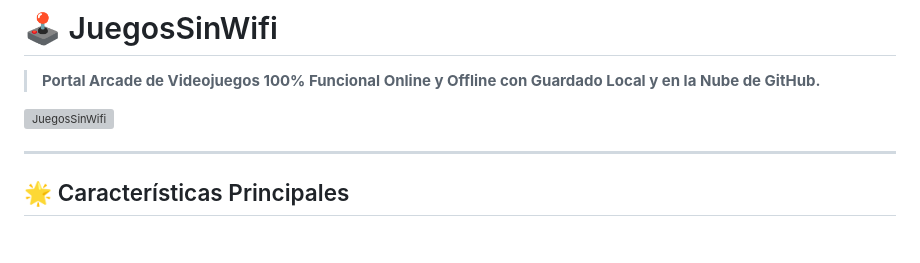
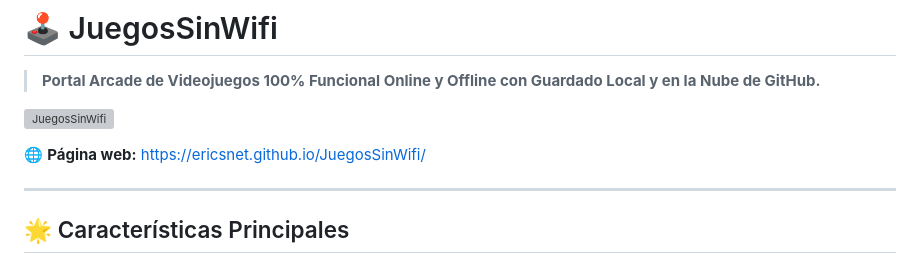
Before and after one commit to ericsnet/JuegosSinWifi, a Markdown page: README.md, the part around the change. Drawn GitHub-style; blank space fills up the shorter version; grey boxes are pictures that could not be loaded.

Commit message:
docs: añadir enlace a GitHub Pages en README

```diff
--- a/README.md
+++ b/README.md
@@ -3,6 +3,8 @@
 > **Portal Arcade de Videojuegos 100% Funcional Online y Offline con Guardado Local y en la Nube de GitHub.**
 
 ![JuegosSinWifi](icons/icon.svg)
+
+🌐 **Página web:** [https://ericsnet.github.io/JuegosSinWifi/](https://ericsnet.github.io/JuegosSinWifi/)
 
 ---
 
```
